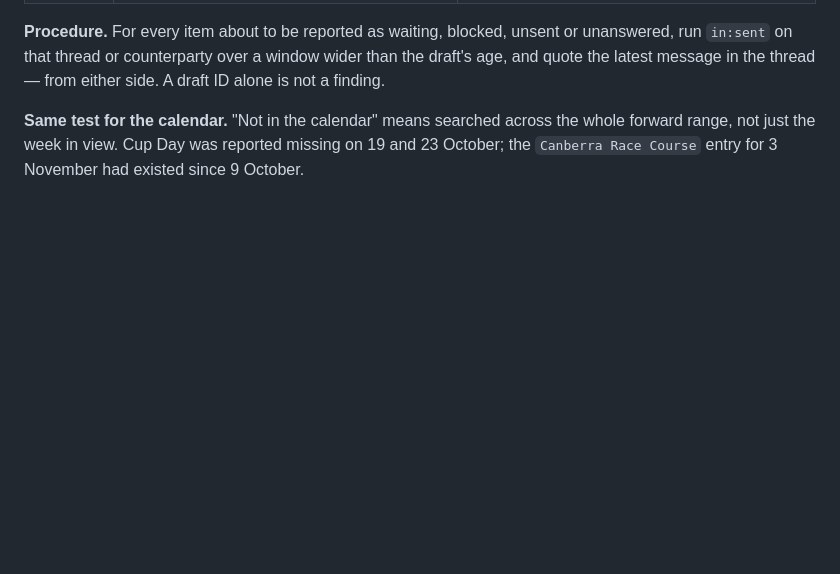
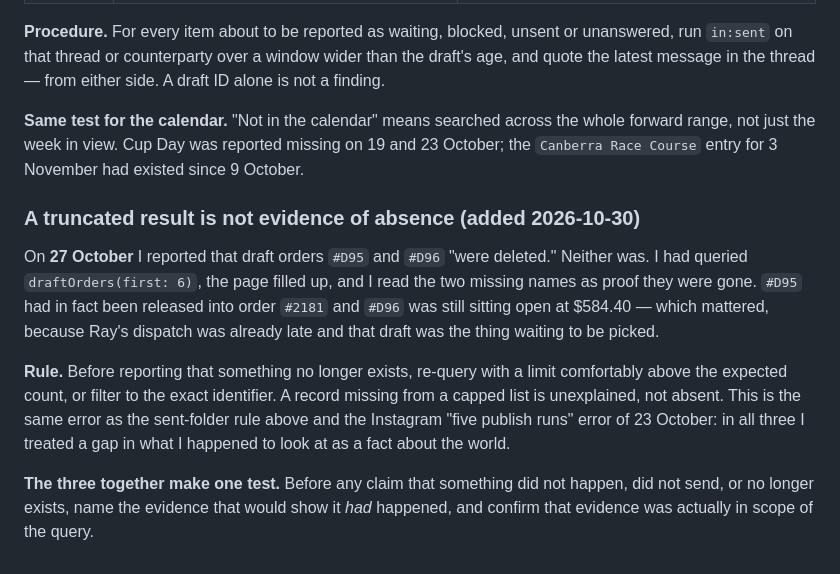
Before and after one commit to artrajeus/floral-image-vancouver, a Markdown page: claude-ceo/QUALITY-STANDARDS.md, the part around the change. Rendered like a GitHub page; blank space fills up the shorter version.

```diff
--- a/claude-ceo/QUALITY-STANDARDS.md
+++ b/claude-ceo/QUALITY-STANDARDS.md
@@ -144,3 +144,23 @@ side. A draft ID alone is not a finding.
 whole forward range, not just the week in view. Cup Day was reported missing on
 19 and 23 October; the `Canberra Race Course` entry for 3 November had existed
 since 9 October.
+
+### A truncated result is not evidence of absence (added 2026-10-30)
+
+On **27 October** I reported that draft orders `#D95` and `#D96` "were deleted."
+Neither was. I had queried `draftOrders(first: 6)`, the page filled up, and I
+read the two missing names as proof they were gone. `#D95` had in fact been
+released into order `#2181` and `#D96` was still sitting open at $584.40 —
+which mattered, because Ray's dispatch was already late and that draft was the
+thing waiting to be picked.
+
+**Rule.** Before reporting that something no longer exists, re-query with a
+limit comfortably above the expected count, or filter to the exact identifier.
+A record missing from a capped list is unexplained, not absent. This is the same
+error as the sent-folder rule above and the Instagram "five publish runs" error
+of 23 October: in all three I treated a gap in what I happened to look at as a
+fact about the world.
+
+**The three together make one test.** Before any claim that something did not
+happen, did not send, or no longer exists, name the evidence that would show it
+*had* happened, and confirm that evidence was actually in scope of the query.
```
Also changed, not shown: claude-ceo/reviews/2026-10-30-weekly-review.md (added, +124 -0 lines).
